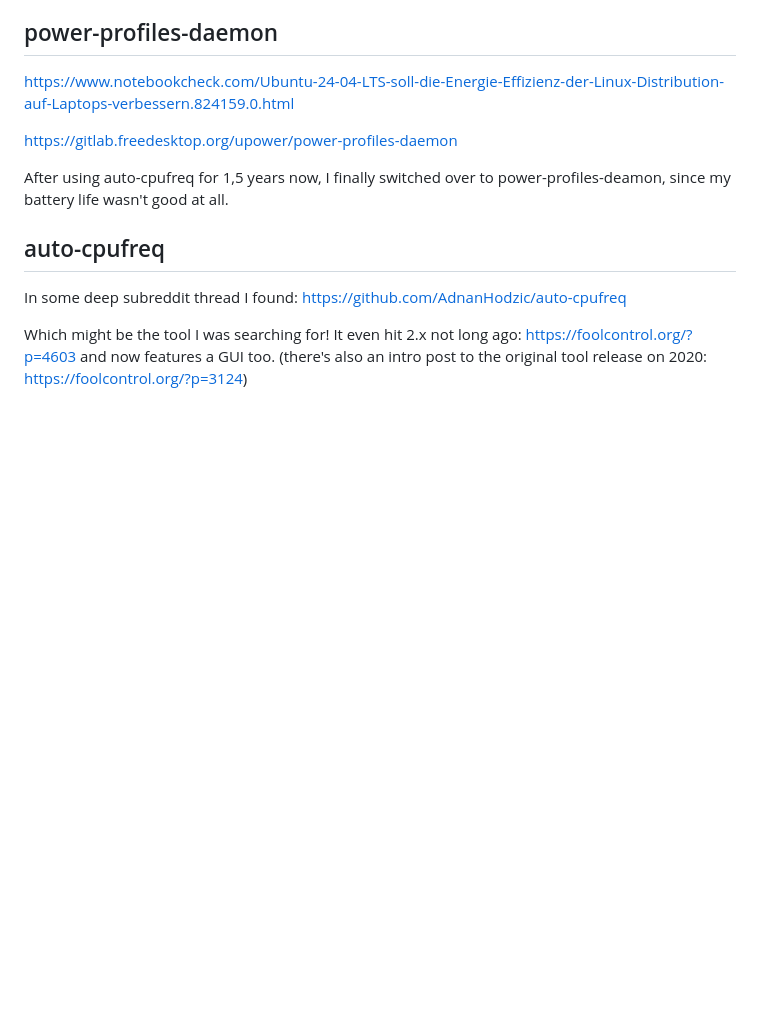
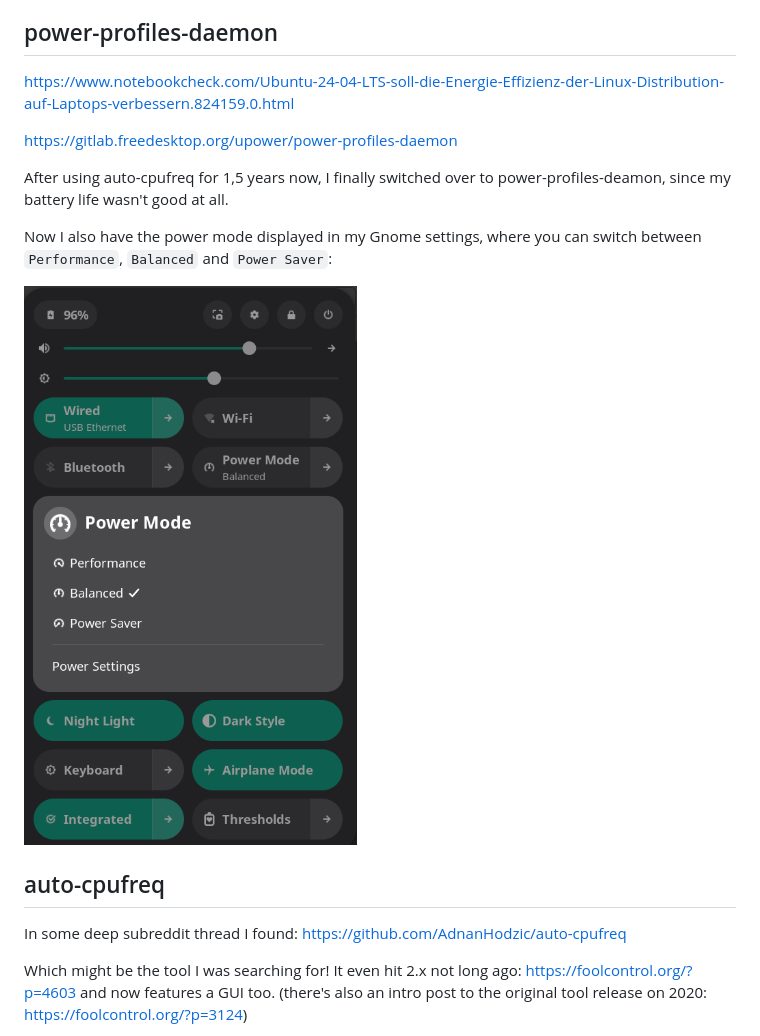
Before and after one commit to jonashackt/mac-to-linux, a Markdown page: 04-laptop-hardware-recommendations.md, the part around the change. GitHub-like rendering; pictures changed too: docs/powermode-gnome-settings.png (added); blank space fills up the shorter version.

Commit message:
Power Saver Mode displayed in Gnome Settings

```diff
--- a/04-laptop-hardware-recommendations.md
+++ b/04-laptop-hardware-recommendations.md
@@ -223,6 +223,10 @@ https://www.notebookcheck.com/Ubuntu-24-04-LTS-soll-die-Energie-Effizienz-der-Li
 https://gitlab.freedesktop.org/upower/power-profiles-daemon
 
 After using auto-cpufreq for 1,5 years now, I finally switched over to power-profiles-deamon, since my battery life wasn't good at all.
+
+Now I also have the power mode displayed in my Gnome settings, where you can switch between `Performance`, `Balanced` and `Power Saver`:
+
+![](docs/powermode-gnome-settings.png)
 
 ## auto-cpufreq
 
```
